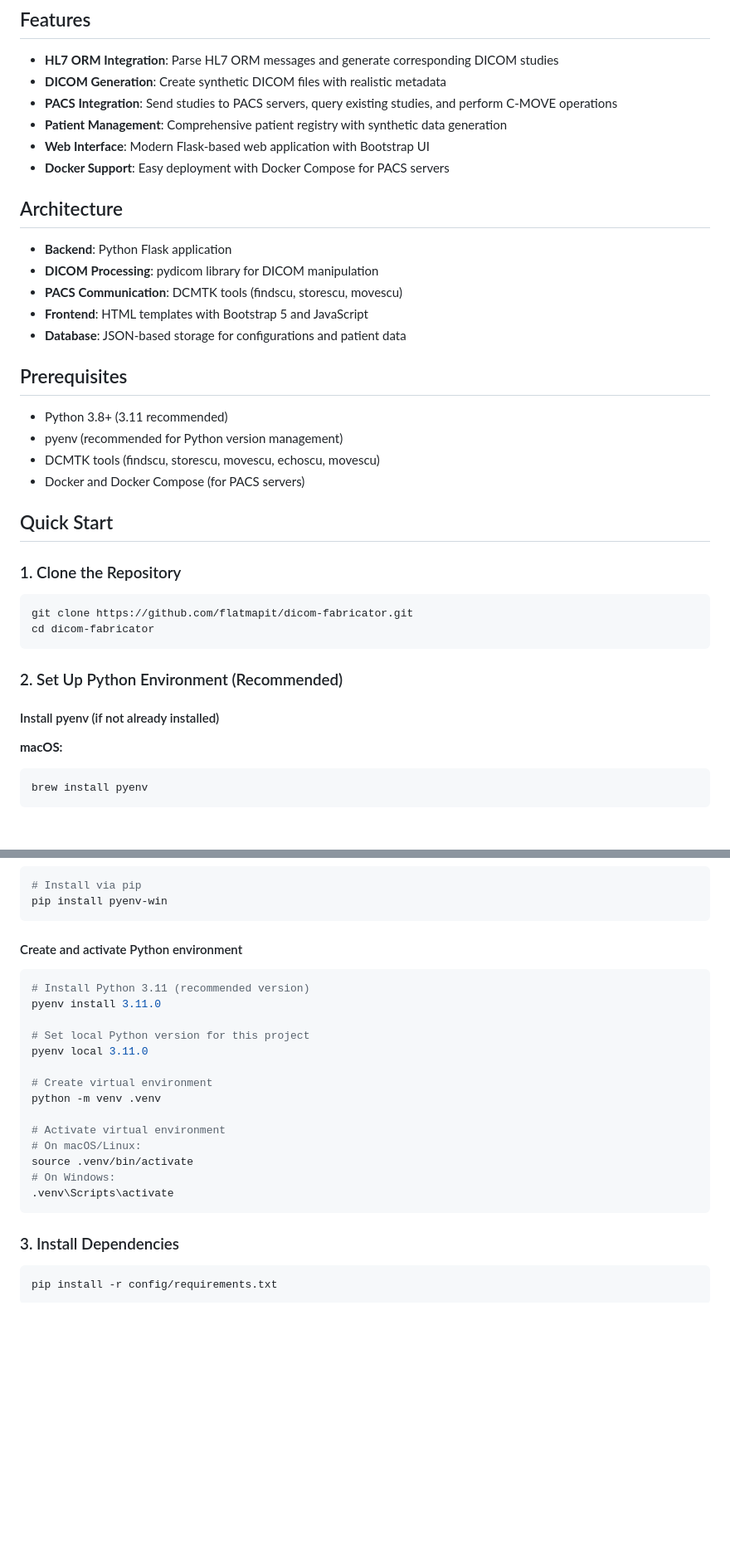
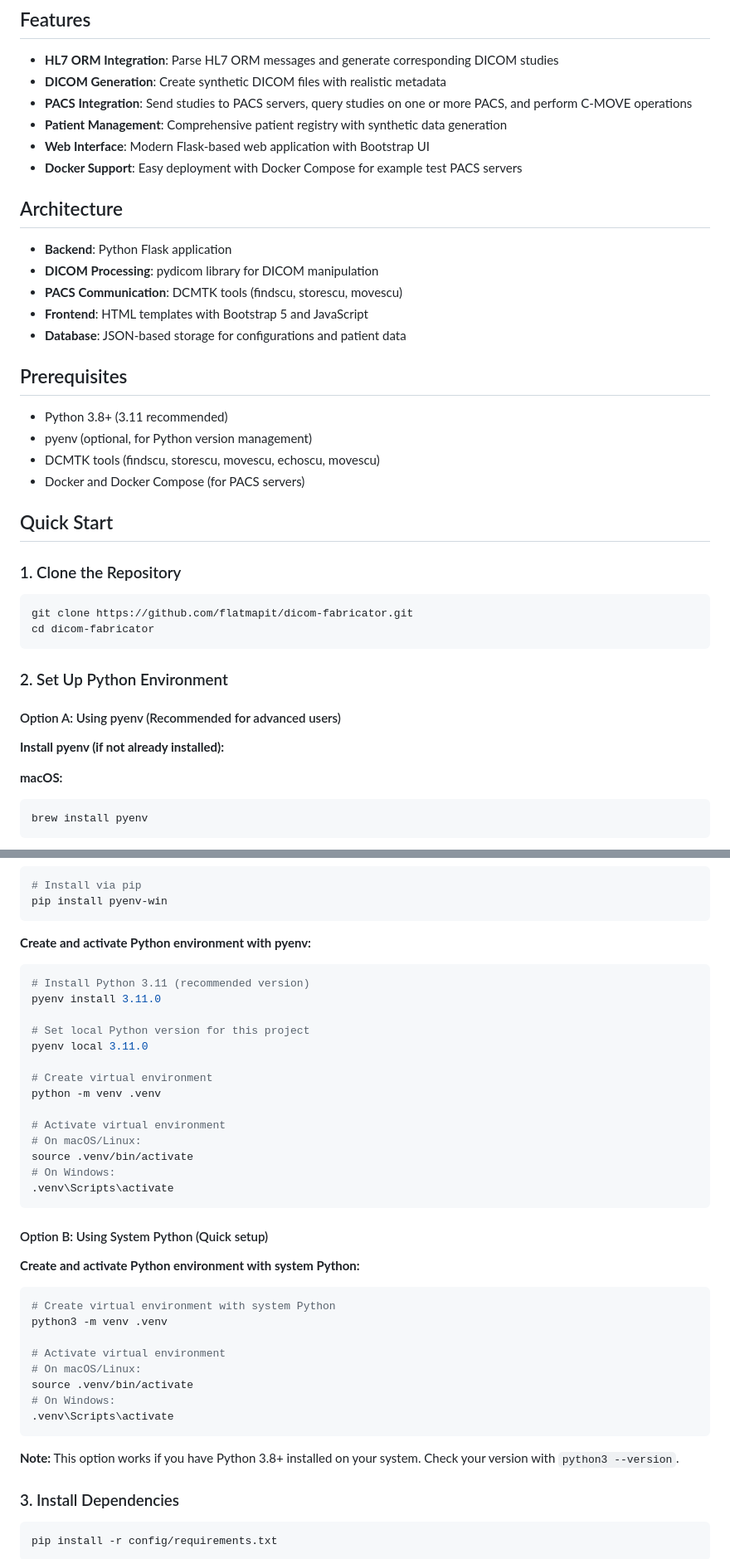
Before and after one commit to flatmapit/dicom-fabricator, a Markdown page: README.md, 2 parts joined by grey strips. Shown at 83% size. GitHub-like rendering; blank space fills up the shorter version.

Commit message:
docs: Make pyenv optional in README setup instructions
- Changed pyenv from 'recommended' to 'optional' in prerequisites
- Added Option A (pyenv) for advanced users with full setup instructions
- Added Option B (system Python) for quick setup without pyenv
- Added note about Python version requirements for system setup
- Maintains professional documentation while providing flexibility for different user needs

````diff
--- a/README.md
+++ b/README.md
@@ -11,10 +11,10 @@ A comprehensive DICOM study generation and management system built with Python a
 
 - **HL7 ORM Integration**: Parse HL7 ORM messages and generate corresponding DICOM studies
 - **DICOM Generation**: Create synthetic DICOM files with realistic metadata
-- **PACS Integration**: Send studies to PACS servers, query existing studies, and perform C-MOVE operations
+- **PACS Integration**: Send studies to PACS servers, query studies on one or more PACS, and perform C-MOVE operations
 - **Patient Management**: Comprehensive patient registry with synthetic data generation
 - **Web Interface**: Modern Flask-based web application with Bootstrap UI
-- **Docker Support**: Easy deployment with Docker Compose for PACS servers
+- **Docker Support**: Easy deployment with Docker Compose for example test PACS servers
 
 ## Architecture
 
@@ -27,7 +27,7 @@ A comprehensive DICOM study generation and management system built with Python a
 ## Prerequisites
 
 - Python 3.8+ (3.11 recommended)
-- pyenv (recommended for Python version management)
+- pyenv (optional, for Python version management)
 - DCMTK tools (findscu, storescu, movescu, echoscu, movescu)
 - Docker and Docker Compose (for PACS servers)
 
@@ -40,9 +40,11 @@ git clone https://github.com/flatmapit/dicom-fabricator.git
 cd dicom-fabricator
 ```
 
-### 2. Set Up Python Environment (Recommended)
+### 2. Set Up Python Environment
 
-#### Install pyenv (if not already installed)
+#### Option A: Using pyenv (Recommended for advanced users)
+
+**Install pyenv (if not already installed):**
 
 **macOS:**
 ```bash
@@ -60,8 +62,7 @@ curl https://pyenv.run | bash
 pip install pyenv-win
 ```
 
-#### Create and activate Python environment
-
+**Create and activate Python environment with pyenv:**
 ```bash
 # Install Python 3.11 (recommended version)
 pyenv install 3.11.0
@@ -78,6 +79,22 @@ source .venv/bin/activate
 # On Windows:
 .venv\Scripts\activate
 ```
+
+#### Option B: Using System Python (Quick setup)
+
+**Create and activate Python environment with system Python:**
+```bash
+# Create virtual environment with system Python
+python3 -m venv .venv
+
+# Activate virtual environment
+# On macOS/Linux:
+source .venv/bin/activate
+# On Windows:
+.venv\Scripts\activate
+```
+
+**Note:** This option works if you have Python 3.8+ installed on your system. Check your version with `python3 --version`.
 
 ### 3. Install Dependencies
 
````
Also changed, not shown: other parts of README.md (+1 -1 lines).
